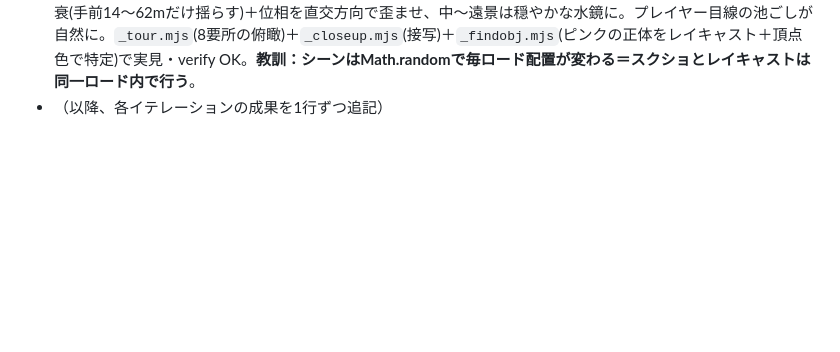
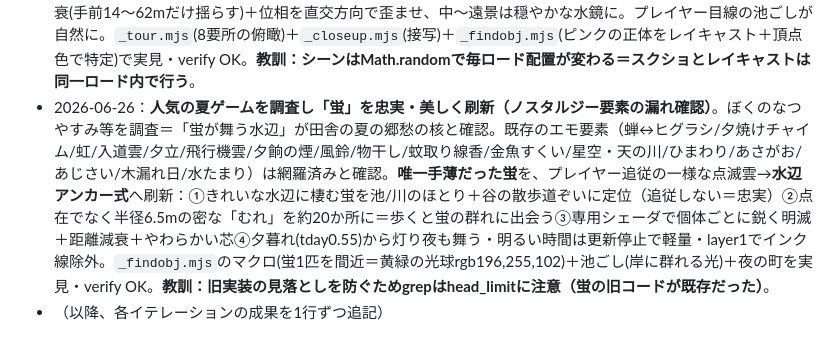
Before and after one commit to yuya591-ux/hitonatsu, a Markdown page: QUALITY_ROADMAP.md, the part around the change. GitHub-like rendering; blank space fills up the shorter version.

Commit message:
ロードマップ追記：蛍の刷新とノスタルジー要素の総点検を記録
Co-Authored-By: Claude Opus 4.8 <noreply@anthropic.com>

```diff
--- a/QUALITY_ROADMAP.md
+++ b/QUALITY_ROADMAP.md
@@ -233,4 +233,5 @@
 - 2026-06-25：**三ツ池公園の池と地形を浅く＝崖を解消（ユーザー指摘）**。池が深い崖の底に見えたのは鉛直強調1.8倍のせい。三ツ池域(中心3950,-790・半径320mで全強・560mで通常へ戻す)だけ鉛直強調を0.8→0.25へ弱め、二つ池のような緩やかな岸・浅い池に。三池すべて岸の立ち上がりが穏やかになったのを断面ショット(before/after)で確認。地形がゆるんだ分プールの段地H0を12→14へ上げてデッキを地面と面一に。verify OK。
 - 2026-06-25：**ローラーすべり台を長い蛇行＋乗れるように（ユーザー要望）**。①直線→**西の丘の上から大きく蛇行して下る全長約177mのS字**（CatmullRom曲線・弧長に比例したなめらかな降下＋地面まで支柱）。ローラー床/左右レール(赤青)/支柱/わきの登り階段を曲線に沿って生成しmergeで軽量(数ドロー)。②**乗って滑れる**＝てっぺん(塔の足元)で「すべりだいで すべる」→mode'sliding'で主人公が座って曲線上を重力加速で滑走(上限13m/s)、後方やや上の追従カメラ、下で立ち上がる。日記に「長いローラーすべり台をすべった」。検証`_slide.mjs`(真上で蛇行確認)＋`_slideride.mjs`(滑走の連続コマ＝主人公が床に座り曲線を下るのを確認)・verify OK。
 - 2026-06-26：**主観視点ツアーで遠景を批判的点検＝3つの不自然を発見・修正（ユーザー要望の継続改善）**。①**夏に季節外れの満開の桜**：三ツ池公園の桜並木(池のほとり/公園外周・実在の名所)が夏でも満開ピンク(0xf0b4cd)で、町なかに浮く不自然なピンクの塊に見えていた。桜は春の花＝夏は青々とした緑葉が忠実→夏色を緑(0x5f8c42)へ（**季節感の忠実性**＝春/秋の要素を夏に出さない原則）。②**蝶**：飴細工のような実在しないショッキングピンクを廃し、実在の夏の蝶(モンキ黄/モンシロ白/タテハ橙)へ。羽を内縁で開閉するV字＋細い胴＋わずかな透けで、平らな板でなくヒラヒラ舞う立体感・常に半開きで畳まれない。③**池の水面の縞模様**：広い池を浅い角度で見るとサイン波のさざ波がパースで潰れて規則的な横じま(コルゲート板)に見えた→カメラ距離でゆらぎを減衰(手前14〜62mだけ揺らす)＋位相を直交方向で歪ませ、中〜遠景は穏やかな水鏡に。プレイヤー目線の池ごしが自然に。`_tour.mjs`(8要所の俯瞰)＋`_closeup.mjs`(接写)＋`_findobj.mjs`(ピンクの正体をレイキャスト＋頂点色で特定)で実見・verify OK。**教訓：シーンはMath.randomで毎ロード配置が変わる＝スクショとレイキャストは同一ロード内で行う**。
+- 2026-06-26：**人気の夏ゲームを調査し「蛍」を忠実・美しく刷新（ノスタルジー要素の漏れ確認）**。ぼくのなつやすみ等を調査＝「蛍が舞う水辺」が田舎の夏の郷愁の核と確認。既存のエモ要素（蝉↔ヒグラシ/夕焼けチャイム/虹/入道雲/夕立/飛行機雲/夕餉の煙/風鈴/物干し/蚊取り線香/金魚すくい/星空・天の川/ひまわり/あさがお/あじさい/木漏れ日/水たまり）は網羅済みと確認。**唯一手薄だった蛍**を、プレイヤー追従の一様な点滅雲→**水辺アンカー式**へ刷新：①きれいな水辺に棲む蛍を池/川のほとり＋谷の散歩道ぞいに定位（追従しない＝忠実）②点在でなく半径6.5mの密な「むれ」を約20か所に＝歩くと蛍の群れに出会う③専用シェーダで個体ごとに鋭く明滅＋距離減衰＋やわらかい芯④夕暮れ(tday0.55)から灯り夜も舞う・明るい時間は更新停止で軽量・layer1でインク線除外。`_findobj.mjs`のマクロ(蛍1匹を間近＝黄緑の光球rgb196,255,102)＋池ごし(岸に群れる光)＋夜の町を実見・verify OK。**教訓：旧実装の見落としを防ぐためgrepはhead_limitに注意（蛍の旧コードが既存だった）**。
 - （以降、各イテレーションの成果を1行ずつ追記）
```
